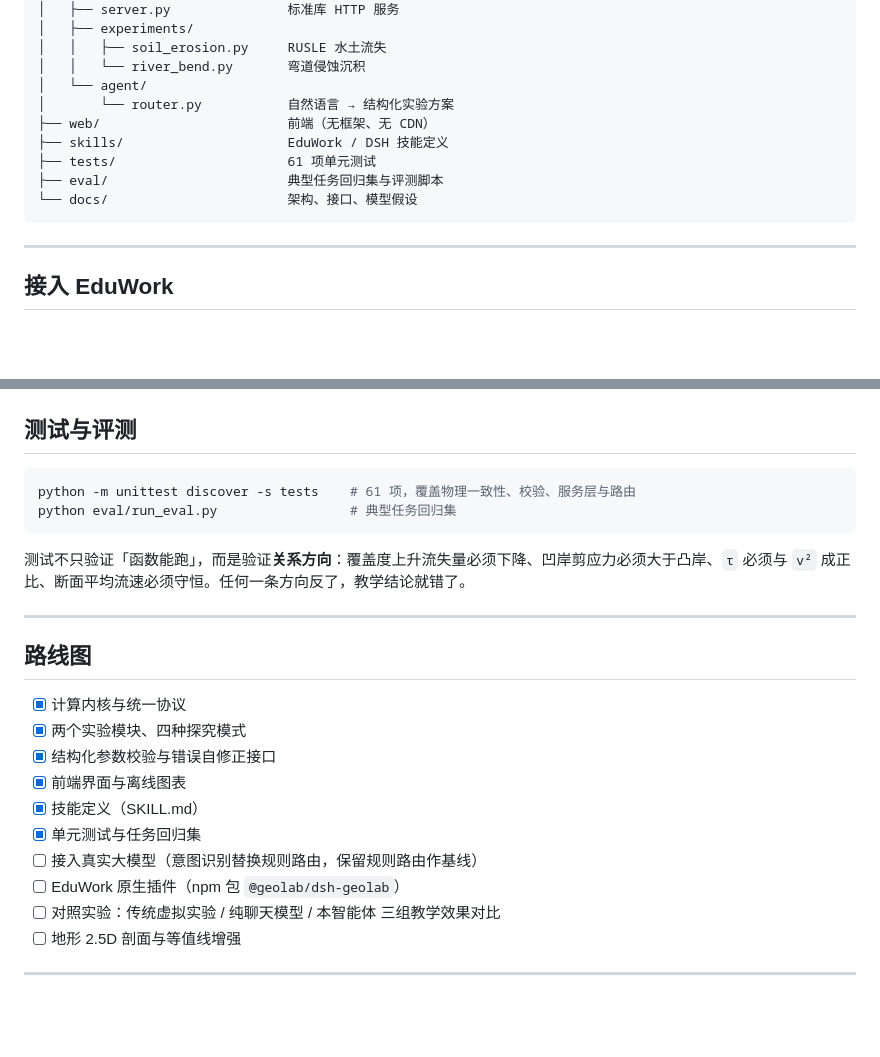
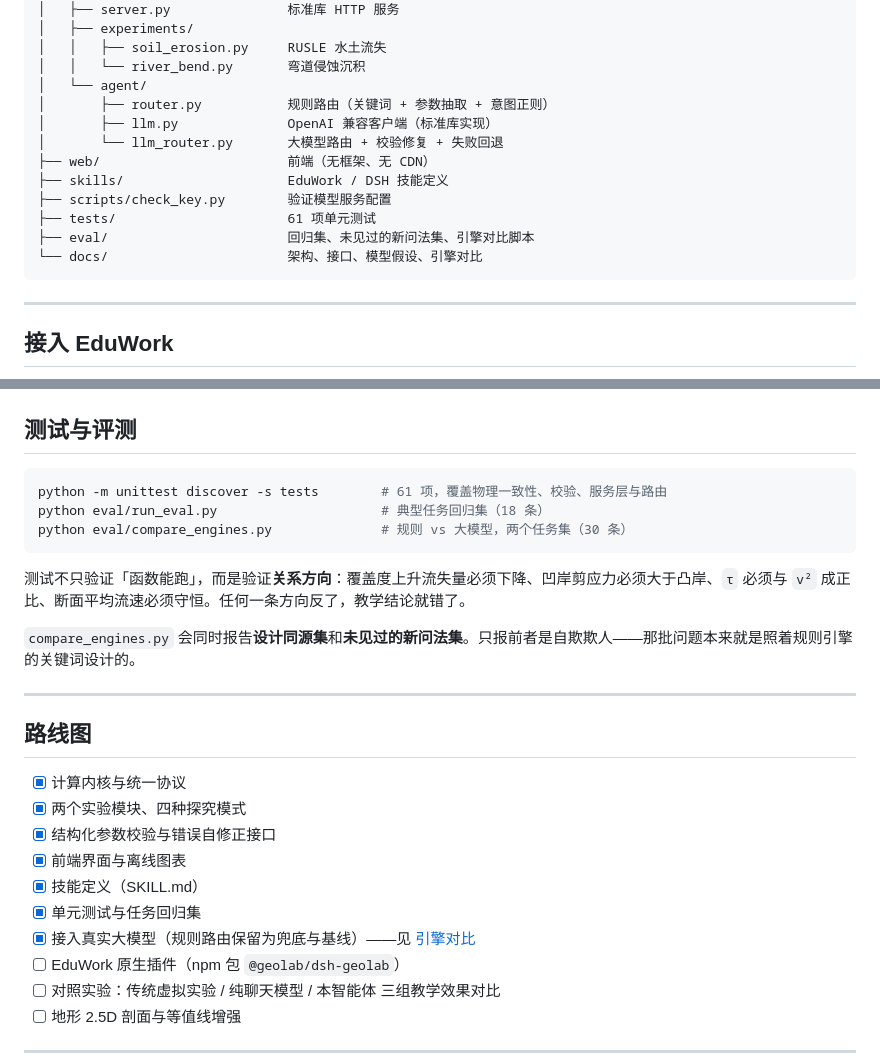
Before and after one commit to Yvonna-hoo/GeoLab-Agent, a Markdown page: README.md, 2 parts joined by grey strips. GitHub-like rendering; blank space fills up the shorter version.

````diff
--- a/README.md
+++ b/README.md
@@ -180,12 +203,15 @@ GeoLab-Agent/
 │   │   ├── soil_erosion.py     RUSLE 水土流失
 │   │   └── river_bend.py       弯道侵蚀沉积
 │   └── agent/
-│       └── router.py           自然语言 → 结构化实验方案
+│       ├── router.py           规则路由（关键词 + 参数抽取 + 意图正则）
+│       ├── llm.py              OpenAI 兼容客户端（标准库实现）
+│       └── llm_router.py       大模型路由 + 校验修复 + 失败回退
 ├── web/                        前端（无框架、无 CDN）
 ├── skills/                     EduWork / DSH 技能定义
+├── scripts/check_key.py        验证模型服务配置
 ├── tests/                      61 项单元测试
-├── eval/                       典型任务回归集与评测脚本
-└── docs/                       架构、接口、模型假设
+├── eval/                       回归集、未见过的新问法集、引擎对比脚本
+└── docs/                       架构、接口、模型假设、引擎对比
 ```
 
 ---
@@ -209,11 +235,14 @@ EduWork 构建在 DeepSeek Harness 之上，其「技能」就是 `SKILL.md` 目
 ## 测试与评测
 
 ```bash
-python -m unittest discover -s tests    # 61 项，覆盖物理一致性、校验、服务层与路由
-python eval/run_eval.py                 # 典型任务回归集
+python -m unittest discover -s tests        # 61 项，覆盖物理一致性、校验、服务层与路由
+python eval/run_eval.py                     # 典型任务回归集（18 条）
+python eval/compare_engines.py              # 规则 vs 大模型，两个任务集（30 条）
 ```
 
 测试不只验证「函数能跑」，而是验证**关系方向**：覆盖度上升流失量必须下降、凹岸剪应力必须大于凸岸、`τ` 必须与 `v²` 成正比、断面平均流速必须守恒。任何一条方向反了，教学结论就错了。
+
+`compare_engines.py` 会同时报告**设计同源集**和**未见过的新问法集**。只报前者是自欺欺人——那批问题本来就是照着规则引擎的关键词设计的。
 
 ---
 
@@ -225,7 +254,7 @@ python eval/run_eval.py                 # 典型任务回归集
 - [x] 前端界面与离线图表
 - [x] 技能定义（SKILL.md）
 - [x] 单元测试与任务回归集
-- [ ] 接入真实大模型（意图识别替换规则路由，保留规则路由作基线）
+- [x] 接入真实大模型（规则路由保留为兜底与基线）——见 [引擎对比](docs/ENGINE_COMPARISON.md)
 - [ ] EduWork 原生插件（npm 包 `@geolab/dsh-geolab`）
 - [ ] 对照实验：传统虚拟实验 / 纯聊天模型 / 本智能体 三组教学效果对比
 - [ ] 地形 2.5D 剖面与等值线增强
````
Also changed, not shown: other parts of README.md (+29 -6 lines), docs/ENGINE_COMPARISON.md (added, +75 -0 lines), docs/screenshots/result-llm.png (added), 6 other files.
